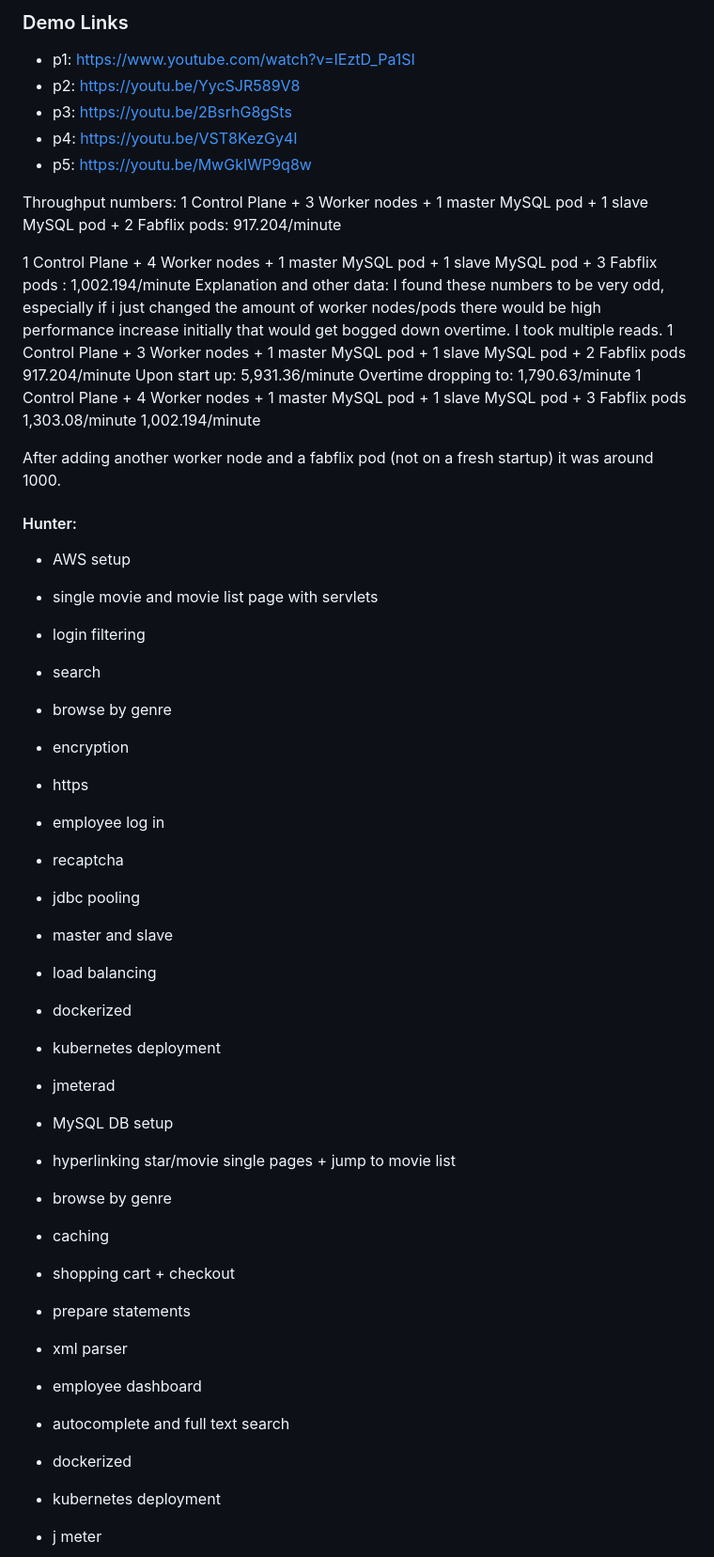
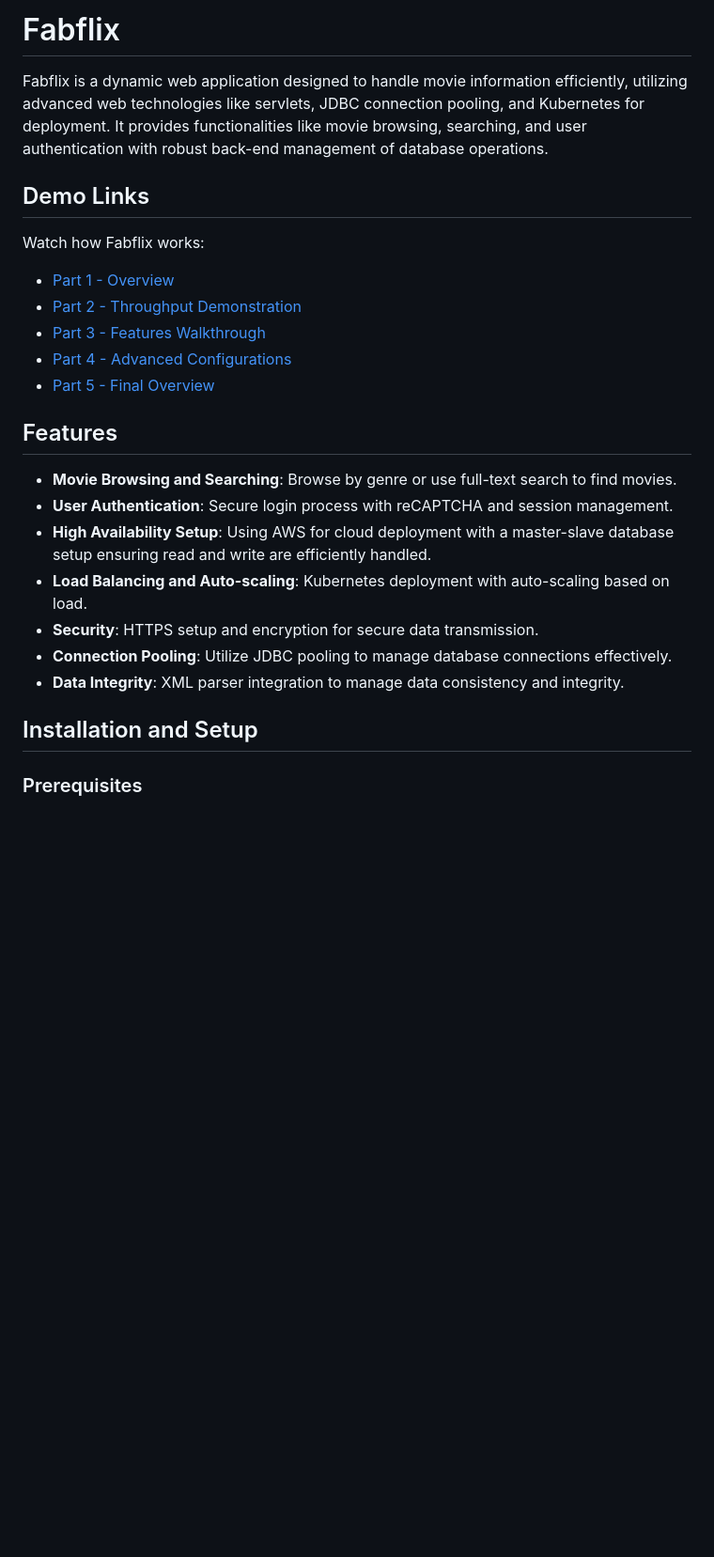
Before and after one commit to hunternguyen1423/moviecatalogapp, a Markdown page: README.md, the part around the change printed below. Shown: that part at 94% size. Drawn GitHub-style; blank space fills up the shorter version.

```diff
--- a/README.md
+++ b/README.md
@@ -1,59 +1,28 @@
-### Demo Links
-- p1: https://www.youtube.com/watch?v=IEztD_Pa1SI
-- p2: https://youtu.be/YycSJR589V8
-- p3: https://youtu.be/2BsrhG8gSts
-- p4: https://youtu.be/VST8KezGy4I
-- p5: https://youtu.be/MwGkIWP9q8w
+# Fabflix
 
+Fabflix is a dynamic web application designed to handle movie information efficiently, utilizing advanced web technologies like servlets, JDBC connection pooling, and Kubernetes for deployment. It provides functionalities like movie browsing, searching, and user authentication with robust back-end management of database operations.
 
+## Demo Links
 
-Throughput numbers:
-1 Control Plane + 3 Worker nodes + 1 master MySQL pod + 1 slave MySQL pod + 2 Fabflix pods: 917.204/minute
+Watch how Fabflix works:
 
-1 Control Plane + 4 Worker nodes + 1 master MySQL pod + 1 slave MySQL pod + 3 Fabflix pods : 1,002.194/minute
-Explanation and other data:
-I found these numbers to be very odd, especially if i just changed the amount of worker nodes/pods there would be
-high performance increase initially that would get bogged down overtime. I took multiple reads.
-1 Control Plane + 3 Worker nodes + 1 master MySQL pod + 1 slave MySQL pod + 2 Fabflix pods
-917.204/minute
-Upon start up:
-5,931.36/minute
-Overtime dropping to:
-1,790.63/minute
-1 Control Plane + 4 Worker nodes + 1 master MySQL pod + 1 slave MySQL pod + 3 Fabflix pods
-1,303.08/minute
-1,002.194/minute
+- [Part 1 - Overview](https://www.youtube.com/watch?v=IEztD_Pa1SI)
+- [Part 2 - Throughput Demonstration](https://youtu.be/YycSJR589V8)
+- [Part 3 - Features Walkthrough](https://youtu.be/2BsrhG8gSts)
+- [Part 4 - Advanced Configurations](https://youtu.be/VST8KezGy4I)
+- [Part 5 - Final Overview](https://youtu.be/MwGkIWP9q8w)
 
-After adding another worker node and a fabflix pod (not on a fresh startup) it was around 1000.
+## Features
 
+- **Movie Browsing and Searching**: Browse by genre or use full-text search to find movies.
+- **User Authentication**: Secure login process with reCAPTCHA and session management.
+- **High Availability Setup**: Using AWS for cloud deployment with a master-slave database setup ensuring read and write are efficiently handled.
+- **Load Balancing and Auto-scaling**: Kubernetes deployment with auto-scaling based on load.
+- **Security**: HTTPS setup and encryption for secure data transmission.
+- **Connection Pooling**: Utilize JDBC pooling to manage database connections effectively.
+- **Data Integrity**: XML parser integration to manage data consistency and integrity.
 
-#### Hunter:
-- AWS setup
-- single movie and movie list page with servlets
-- login filtering
-- search
-- browse by genre
-- encryption
-- https
-- employee log in
-- recaptcha
-- jdbc pooling
-- master and slave
-- load balancing
-- dockerized
-- kubernetes deployment
-- jmeterad
-- MySQL DB setup
-- hyperlinking star/movie single pages + jump to movie list
-- browse by genre
-- caching
-- shopping cart + checkout
-- prepare statements
-- xml parser
-- employee dashboard
-- autocomplete and full text search
-- dockerized
-- kubernetes deployment
-- j meter
+## Installation and Setup
 
+### Prerequisites
 
```
Also changed, not shown: other parts of README.md (+44 -45 lines).
